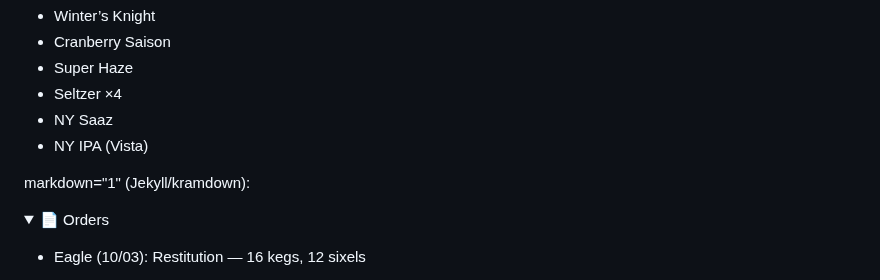
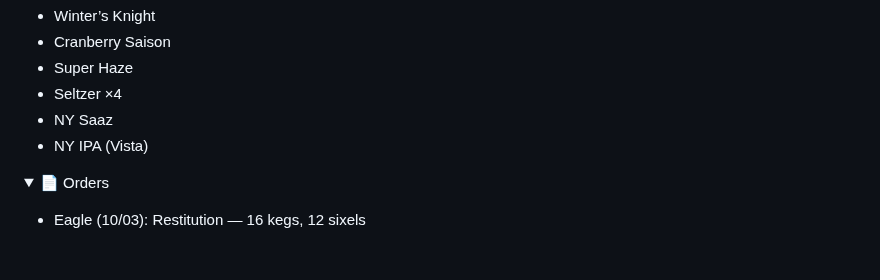
Before and after one commit to SPBBrewhaus/SPBBrewhaus.github.io, a Markdown page: README.md, the part around the change. Drawn GitHub-style; folded sections open; blank space fills up the shorter version.

```diff
--- a/README.md
+++ b/README.md
@@ -70,8 +70,6 @@
 - NY Saaz
 - NY IPA (Vista)
 
-
-markdown="1" (Jekyll/kramdown):
 
 
 
```
